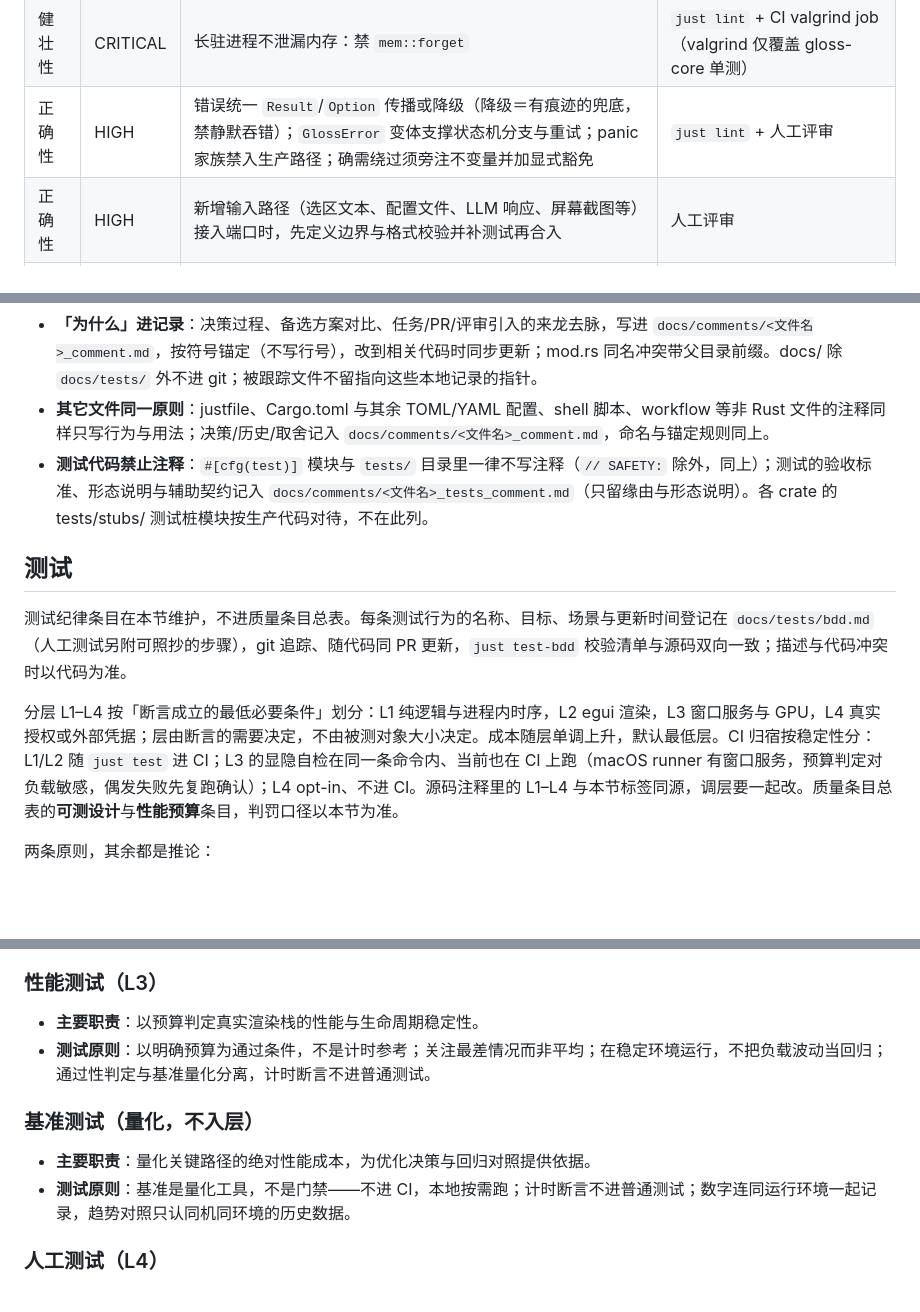
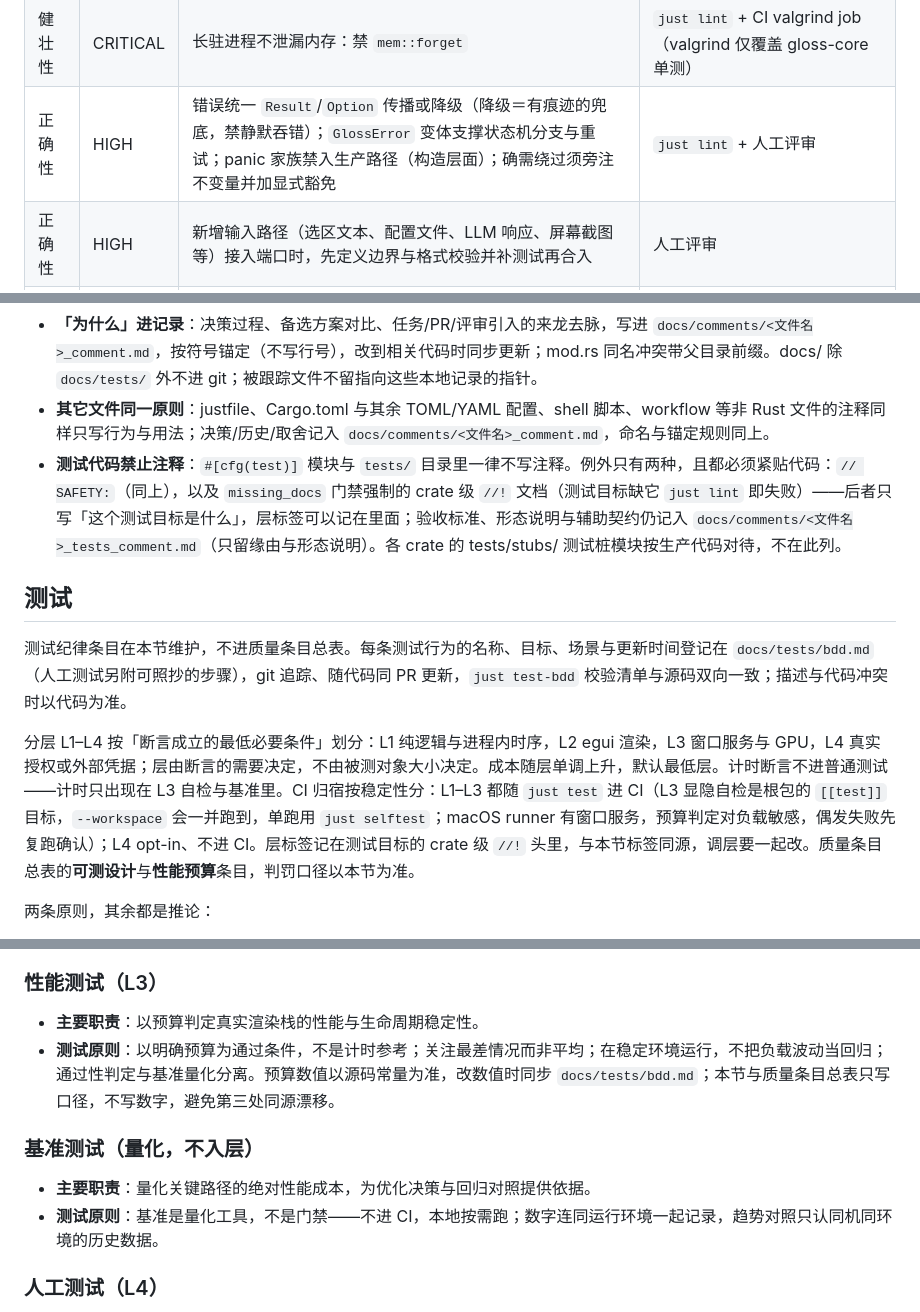
Before and after one commit to Losmli010/gloss, a Markdown page: AGENTS.md, 3 parts joined by grey strips. Drawn GitHub-style; blank space fills up the shorter version.

```diff
--- a/AGENTS.md
+++ b/AGENTS.md
@@ -71,7 +76,7 @@ just --list            # 全部配方与说明
 | 安全性 | CRITICAL | 依赖无 RustSec 已知漏洞、许可证在白名单内、来源仅 crates.io | `just audit` + `just deny` |
 | 安全性 | CRITICAL | 每个 unsafe 块前带 `// SAFETY:` 注释写明单块不变量 | `just lint` |
 | 健壮性 | CRITICAL | 长驻进程不泄漏内存：禁 `mem::forget` | `just lint` + CI valgrind job（valgrind 仅覆盖 gloss-core 单测） |
-| 正确性 | HIGH | 错误统一 `Result`/`Option` 传播或降级（降级＝有痕迹的兜底，禁静默吞错）；`GlossError` 变体支撑状态机分支与重试；panic 家族禁入生产路径；确需绕过须旁注不变量并加显式豁免 | `just lint` + 人工评审 |
+| 正确性 | HIGH | 错误统一 `Result`/`Option` 传播或降级（降级＝有痕迹的兜底，禁静默吞错）；`GlossError` 变体支撑状态机分支与重试；panic 家族禁入生产路径（构造层面）；确需绕过须旁注不变量并加显式豁免 | `just lint` + 人工评审 |
 | 正确性 | HIGH | 新增输入路径（选区文本、配置文件、LLM 响应、屏幕截图等）接入端口时，先定义边界与格式校验并补测试再合入 | 人工评审 |
 | 正确性 | HIGH | 跨线程不变量（线程职责、通道方向、代数语义）与「架构速览」一致 | 人工评审 |
 | 可维护性 | HIGH | 保持惯用 Rust，clippy 全集合零警告 | `just lint` |
@@ -96,13 +101,13 @@ just --list            # 全部配方与说明
 - **描述行为，不解释动机**：注释跟着代码逻辑走，说的都是「这段代码做什么」；「为什么这样写」从命名与代码里读不出来，属于记录。例外是**不变量旁注**——`// SAFETY:` 的 unsafe 前提，与显式豁免旁的「为什么此处不可能失败」，必须紧贴代码、写明不变量，永不进记录。
 - **「为什么」进记录**：决策过程、备选方案对比、任务/PR/评审引入的来龙去脉，写进 `docs/comments/<文件名>_comment.md`，按符号锚定（不写行号），改到相关代码时同步更新；mod.rs 同名冲突带父目录前缀。docs/ 除 `docs/tests/` 外不进 git；被跟踪文件不留指向这些本地记录的指针。
 - **其它文件同一原则**：justfile、Cargo.toml 与其余 TOML/YAML 配置、shell 脚本、workflow 等非 Rust 文件的注释同样只写行为与用法；决策/历史/取舍记入 `docs/comments/<文件名>_comment.md`，命名与锚定规则同上。
-- **测试代码禁止注释**：`#[cfg(test)]` 模块与 `tests/` 目录里一律不写注释（`// SAFETY:` 除外，同上）；测试的验收标准、形态说明与辅助契约记入 `docs/comments/<文件名>_tests_comment.md`（只留缘由与形态说明）。各 crate 的 tests/stubs/ 测试桩模块按生产代码对待，不在此列。
+- **测试代码禁止注释**：`#[cfg(test)]` 模块与 `tests/` 目录里一律不写注释。例外只有两种，且都必须紧贴代码：`// SAFETY:`（同上），以及 `missing_docs` 门禁强制的 crate 级 `//!` 文档（测试目标缺它 `just lint` 即失败）——后者只写「这个测试目标是什么」，层标签可以记在里面；验收标准、形态说明与辅助契约仍记入 `docs/comments/<文件名>_tests_comment.md`（只留缘由与形态说明）。各 crate 的 tests/stubs/ 测试桩模块按生产代码对待，不在此列。
 
 ## 测试
 
 测试纪律条目在本节维护，不进质量条目总表。每条测试行为的名称、目标、场景与更新时间登记在 `docs/tests/bdd.md`（人工测试另附可照抄的步骤），git 追踪、随代码同 PR 更新，`just test-bdd` 校验清单与源码双向一致；描述与代码冲突时以代码为准。
 
-分层 L1–L4 按「断言成立的最低必要条件」划分：L1 纯逻辑与进程内时序，L2 egui 渲染，L3 窗口服务与 GPU，L4 真实授权或外部凭据；层由断言的需要决定，不由被测对象大小决定。成本随层单调上升，默认最低层。CI 归宿按稳定性分：L1/L2 随 `just test` 进 CI；L3 的显隐自检在同一条命令内、当前也在 CI 上跑（macOS runner 有窗口服务，预算判定对负载敏感，偶发失败先复跑确认）；L4 opt-in、不进 CI。源码注释里的 L1–L4 与本节标签同源，调层要一起改。质量条目总表的**可测设计**与**性能预算**条目，判罚口径以本节为准。
+分层 L1–L4 按「断言成立的最低必要条件」划分：L1 纯逻辑与进程内时序，L2 egui 渲染，L3 窗口服务与 GPU，L4 真实授权或外部凭据；层由断言的需要决定，不由被测对象大小决定。成本随层单调上升，默认最低层。计时断言不进普通测试——计时只出现在 L3 自检与基准里。CI 归宿按稳定性分：L1–L3 都随 `just test` 进 CI（L3 显隐自检是根包的 `[[test]]` 目标，`--workspace` 会一并跑到，单跑用 `just selftest`；macOS runner 有窗口服务，预算判定对负载敏感，偶发失败先复跑确认）；L4 opt-in、不进 CI。层标签记在测试目标的 crate 级 `//!` 头里，与本节标签同源，调层要一起改。质量条目总表的**可测设计**与**性能预算**条目，判罚口径以本节为准。
 
 两条原则，其余都是推论：
 
@@ -127,12 +132,12 @@ just --list            # 全部配方与说明
 ### 性能测试（L3）
 
 - **主要职责**：以预算判定真实渲染栈的性能与生命周期稳定性。
-- **测试原则**：以明确预算为通过条件，不是计时参考；关注最差情况而非平均；在稳定环境运行，不把负载波动当回归；通过性判定与基准量化分离，计时断言不进普通测试。
+- **测试原则**：以明确预算为通过条件，不是计时参考；关注最差情况而非平均；在稳定环境运行，不把负载波动当回归；通过性判定与基准量化分离。预算数值以源码常量为准，改数值时同步 `docs/tests/bdd.md`；本节与质量条目总表只写口径，不写数字，避免第三处同源漂移。
 
 ### 基准测试（量化，不入层）
 
 - **主要职责**：量化关键路径的绝对性能成本，为优化决策与回归对照提供依据。
-- **测试原则**：基准是量化工具，不是门禁——不进 CI，本地按需跑；计时断言不进普通测试；数字连同运行环境一起记录，趋势对照只认同机同环境的历史数据。
+- **测试原则**：基准是量化工具，不是门禁——不进 CI，本地按需跑；数字连同运行环境一起记录，趋势对照只认同机同环境的历史数据。
 
 ### 人工测试（L4）
 
```
Also changed, not shown: other parts of AGENTS.md (+18 -13 lines).
